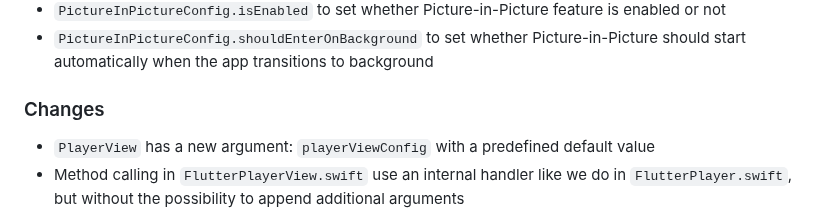
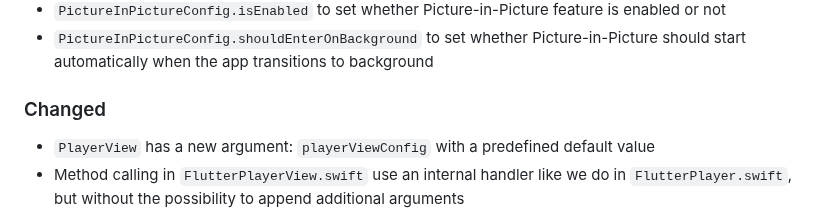
Before and after one commit to bitmovin/bitmovin-player-flutter, a Markdown page: CHANGELOG.md, the part around the change. GitHub-like rendering.

Commit message:
Update CHANGELOG.md
Co-authored-by: Mr. Graf <pleaselou@gmx.net>

```diff
--- a/CHANGELOG.md
+++ b/CHANGELOG.md
@@ -23,7 +23,7 @@ Support for Picture-in-Picture (PiP) playback on iOS
   - `PictureInPictureConfig.isEnabled` to set whether Picture-in-Picture feature is enabled or not
   - `PictureInPictureConfig.shouldEnterOnBackground` to set whether Picture-in-Picture should start automatically when the app transitions to background
 
-### Changes
+### Changed
 - `PlayerView` has a new argument: `playerViewConfig` with a predefined default value
 - Method calling in `FlutterPlayerView.swift` use an internal handler like we do in `FlutterPlayer.swift`, but without the possibility to append additional arguments
 - Invocation of methods in `player_view.dart` use an internal handler like we do in `player.dart`, but without waiting for `_initializationResult` and the building of the payload
```
